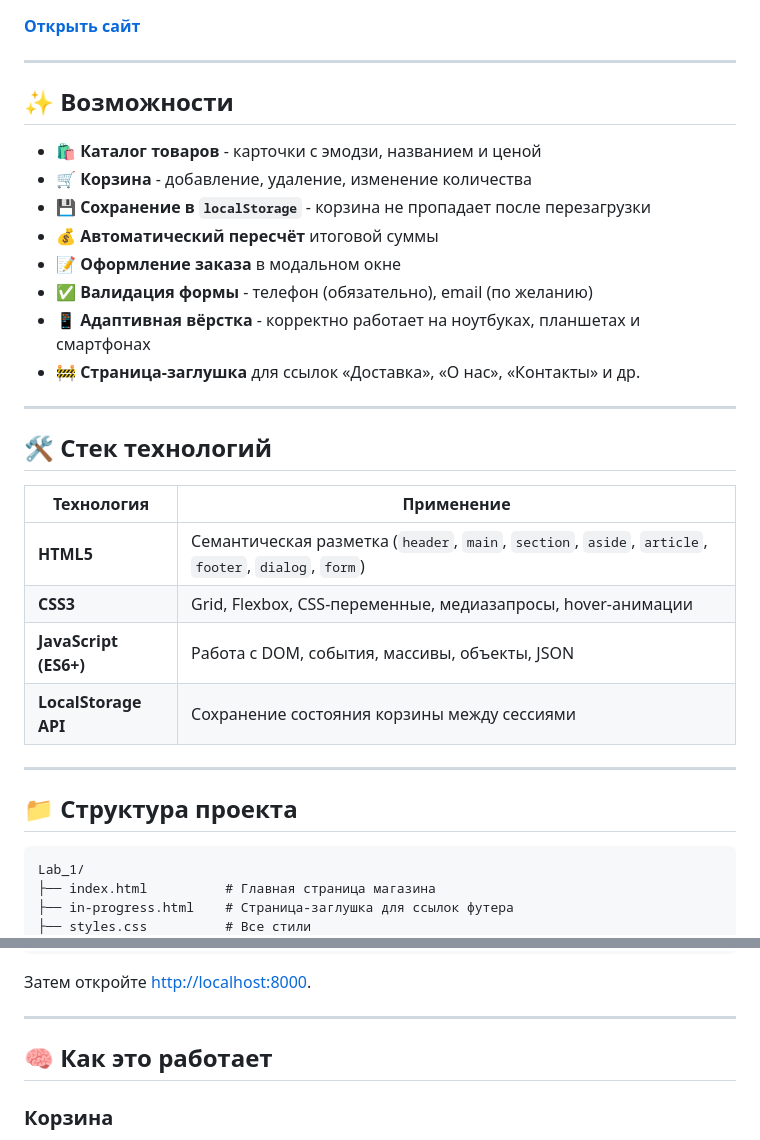
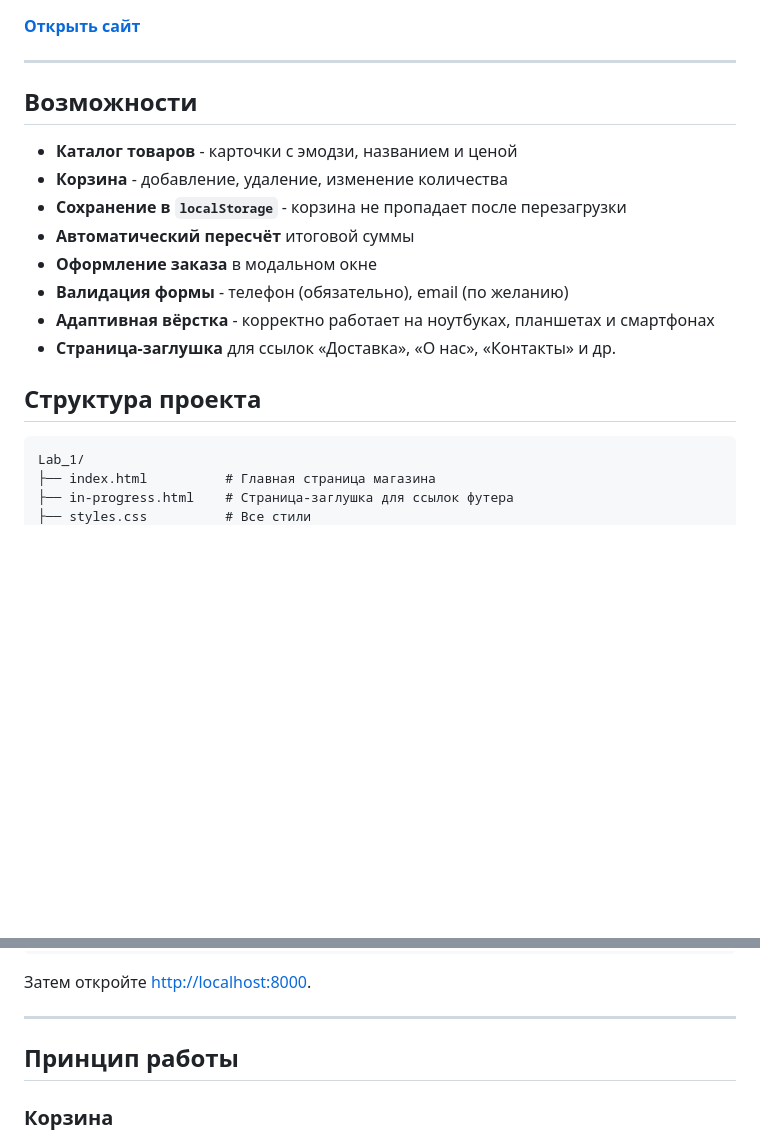
Before and after one commit to DenisNikolsky/Web-lab-1, a Markdown page: README.md, 2 parts joined by grey strips. Rendered like a GitHub page; blank space fills up the shorter version.

Commit message:
Last update, i think...

````diff
--- a/README.md
+++ b/README.md
@@ -12,32 +12,19 @@
 
 ---
 
-## ✨ Возможности
+## Возможности
 
-- 🛍️ **Каталог товаров** - карточки с эмодзи, названием и ценой
-- 🛒 **Корзина** - добавление, удаление, изменение количества
-- 💾 **Сохранение в `localStorage`** - корзина не пропадает после перезагрузки
-- 💰 **Автоматический пересчёт** итоговой суммы
-- 📝 **Оформление заказа** в модальном окне
-- ✅ **Валидация формы** - телефон (обязательно), email (по желанию)
-- 📱 **Адаптивная вёрстка** - корректно работает на ноутбуках, планшетах и смартфонах
-- 🚧 **Страница-заглушка** для ссылок «Доставка», «О нас», «Контакты» и др.
-
----
-
-## 🛠️ Стек технологий
-
-| Технология | Применение |
-|---|---|
-| **HTML5** | Семантическая разметка (`header`, `main`, `section`, `aside`, `article`, `footer`, `dialog`, `form`) |
-| **CSS3** | Grid, Flexbox, CSS-переменные, медиазапросы, hover-анимации |
-| **JavaScript (ES6+)** | Работа с DOM, события, массивы, объекты, JSON |
-| **LocalStorage API** | Сохранение состояния корзины между сессиями |
+- **Каталог товаров** - карточки с эмодзи, названием и ценой
+- **Корзина** - добавление, удаление, изменение количества
+- **Сохранение в `localStorage`** - корзина не пропадает после перезагрузки
+- **Автоматический пересчёт** итоговой суммы
+- **Оформление заказа** в модальном окне
+- **Валидация формы** - телефон (обязательно), email (по желанию)
+- **Адаптивная вёрстка** - корректно работает на ноутбуках, планшетах и смартфонах
+- **Страница-заглушка** для ссылок «Доставка», «О нас», «Контакты» и др.
 
 
----
-
-## 📁 Структура проекта
+## Структура проекта
 
 ```
 Lab_1/
@@ -70,7 +57,7 @@ python -m http.server 8000
 
 ---
 
-## 🧠 Как это работает
+## Принцип работы
 
 ### Корзина
 
````
Also changed, not shown: other parts of README.md (+2 -2 lines).
